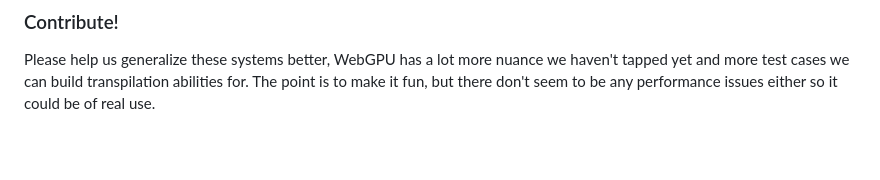
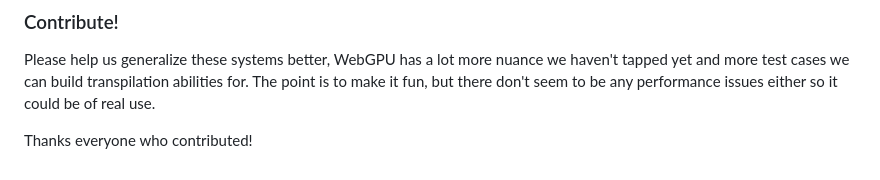
Before and after one commit to joshbrew/webgpujs, a Markdown page: README.md, the part around the change. GitHub-like rendering; blank space fills up the shorter version.

```diff
--- a/README.md
+++ b/README.md
@@ -672,3 +672,5 @@ Main things to improve are:
 ### Contribute!
 
 Please help us generalize these systems better, WebGPU has a lot more nuance we haven't tapped yet and more test cases we can build transpilation abilities for. The point is to make it fun, but there don't seem to be any performance issues either so it could be of real use.
+
+Thanks everyone who contributed!
```
